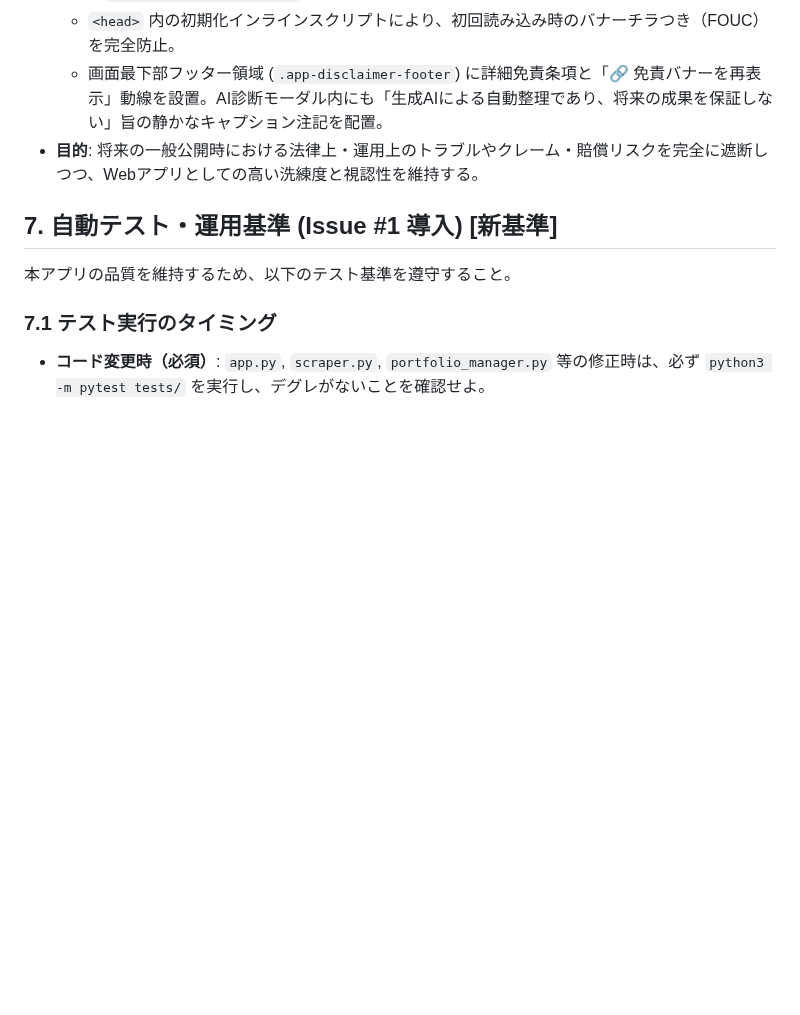
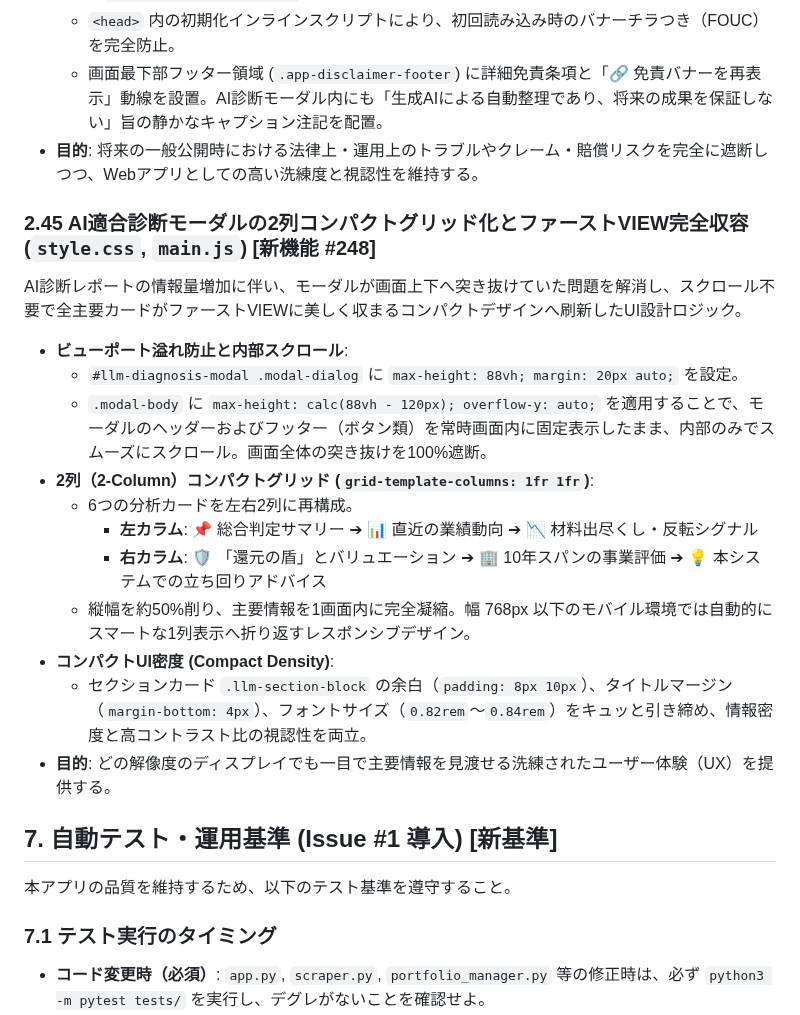
Before and after one commit to ymkge/jp-stock-portfolio-app, a Markdown page: .agents/AGENTS.md, the part around the change. Rendered like a GitHub page; blank space fills up the shorter version.

```diff
--- a/.agents/AGENTS.md
+++ b/.agents/AGENTS.md
@@ -641,6 +641,22 @@ AI診断（Gemini API）のプロンプトおよび結果モーダルにおい
   - 画面最下部フッター領域 (`.app-disclaimer-footer`) に詳細免責条項と「🔗 免責バナーを再表示」動線を設置。AI診断モーダル内にも「生成AIによる自動整理であり、将来の成果を保証しない」旨の静かなキャプション注記を配置。
 - **目的**: 将来の一般公開時における法律上・運用上のトラブルやクレーム・賠償リスクを完全に遮断しつつ、Webアプリとしての高い洗練度と視認性を維持する。
 
+### 2.45 AI適合診断モーダルの2列コンパクトグリッド化とファーストVIEW完全収容 (`style.css`, `main.js`) [新機能 #248]
+
+AI診断レポートの情報量増加に伴い、モーダルが画面上下へ突き抜けていた問題を解消し、スクロール不要で全主要カードがファーストVIEWに美しく収まるコンパクトデザインへ刷新したUI設計ロジック。
+
+- **ビューポート溢れ防止と内部スクロール**:
+  - `#llm-diagnosis-modal .modal-dialog` に `max-height: 88vh; margin: 20px auto;` を設定。
+  - `.modal-body` に `max-height: calc(88vh - 120px); overflow-y: auto;` を適用することで、モーダルのヘッダーおよびフッター（ボタン類）を常時画面内に固定表示したまま、内部のみでスムーズにスクロール。画面全体の突き抜けを100%遮断。
+- **2列（2-Column）コンパクトグリッド (`grid-template-columns: 1fr 1fr`)**:
+  - 6つの分析カードを左右2列に再構成。
+    - **左カラム**: 📌 総合判定サマリー ➔ 📊 直近の業績動向 ➔ 📉 材料出尽くし・反転シグナル
+    - **右カラム**: 🛡️ 「還元の盾」とバリュエーション ➔ 🏢 10年スパンの事業評価 ➔ 💡 本システムでの立ち回りアドバイス
+  - 縦幅を約50%削り、主要情報を1画面内に完全凝縮。幅 768px 以下のモバイル環境では自動的にスマートな1列表示へ折り返すレスポンシブデザイン。
+- **コンパクトUI密度 (Compact Density)**:
+  - セクションカード `.llm-section-block` の余白（`padding: 8px 10px`）、タイトルマージン（`margin-bottom: 4px`）、フォントサイズ（`0.82rem`〜`0.84rem`）をキュッと引き締め、情報密度と高コントラスト比の視認性を両立。
+- **目的**: どの解像度のディスプレイでも一目で主要情報を見渡せる洗練されたユーザー体験（UX）を提供する。
+
 ## 7. 自動テスト・運用基準 (Issue #1 導入) [新基準]
 
 本アプリの品質を維持するため、以下のテスト基準を遵守すること。
```
Also changed, not shown: README.md (+7 -1 lines).
